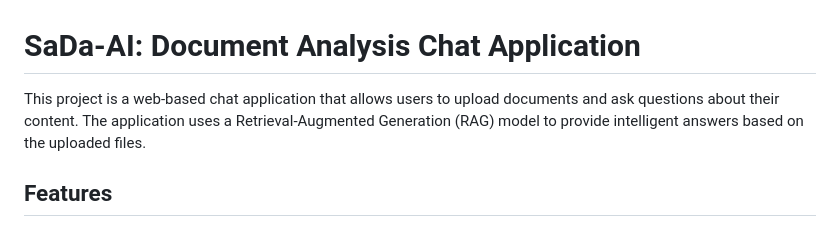
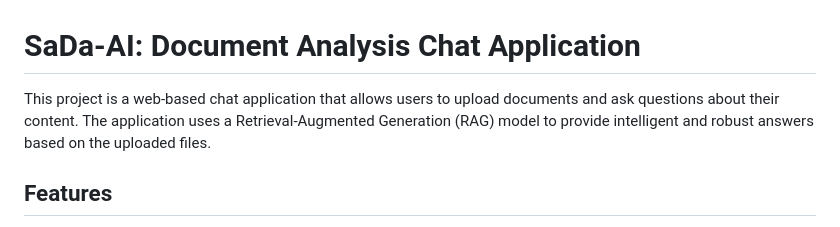
Before and after one commit to RamiRGH/SaDa-AI, a Markdown page: README.md, the part around the change. GitHub-like rendering.

```diff
--- a/README.md
+++ b/README.md
@@ -1,6 +1,6 @@
 # SaDa-AI: Document Analysis Chat Application
 
-This project is a web-based chat application that allows users to upload documents and ask questions about their content. The application uses a Retrieval-Augmented Generation (RAG) model to provide intelligent answers based on the uploaded files.
+This project is a web-based chat application that allows users to upload documents and ask questions about their content. The application uses a Retrieval-Augmented Generation (RAG) model to provide intelligent and robust answers based on the uploaded files.
 
 ## Features
 
```
